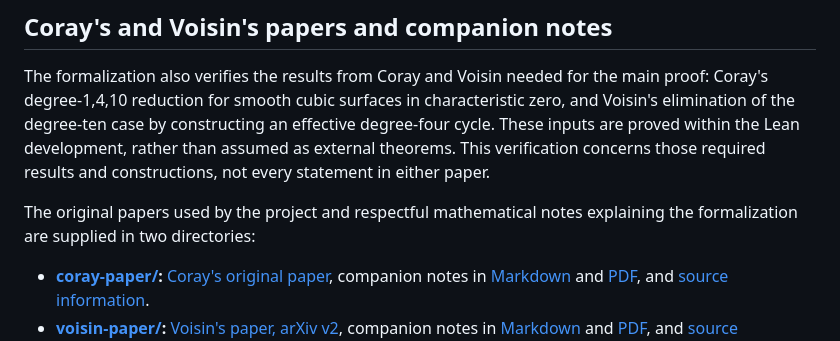
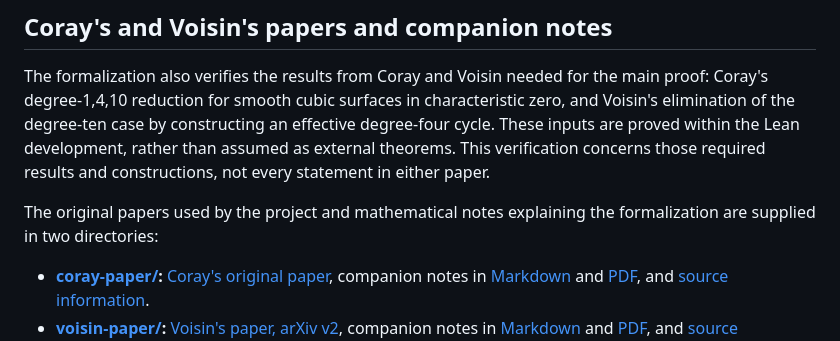
Before and after one commit to valery-uga/cassels-swinnerton-dyer-formalization, a Markdown page: README.md, the part around the change. Drawn GitHub-style.

Commit message:
minor update to README.md

```diff
--- a/README.md
+++ b/README.md
@@ -93,7 +93,7 @@ These broader challenge modules import project definitions **and theorem provide
 
 The formalization also verifies the results from Coray and Voisin needed for the main proof: Coray's degree-1,4,10 reduction for smooth cubic surfaces in characteristic zero, and Voisin's elimination of the degree-ten case by constructing an effective degree-four cycle. These inputs are proved within the Lean development, rather than assumed as external theorems. This verification concerns those required results and constructions, not every statement in either paper.
 
-The original papers used by the project and respectful mathematical notes explaining the formalization are supplied in two directories:
+The original papers used by the project and mathematical notes explaining the formalization are supplied in two directories:
 
 - **[coray-paper/](coray-paper/):** [Coray's original paper](coray-paper/coray_1976_algebraic_points.pdf), companion notes in [Markdown](coray-paper/README.md) and [PDF](coray-paper/coray-formalization-notes.pdf), and [source information](coray-paper/SOURCES.md).
 - **[voisin-paper/](voisin-paper/):** [Voisin's paper, arXiv v2](voisin-paper/voisin_2509.17996v2.pdf), companion notes in [Markdown](voisin-paper/README.md) and [PDF](voisin-paper/voisin-formalization-notes.pdf), and [source information](voisin-paper/SOURCES.md).
```
